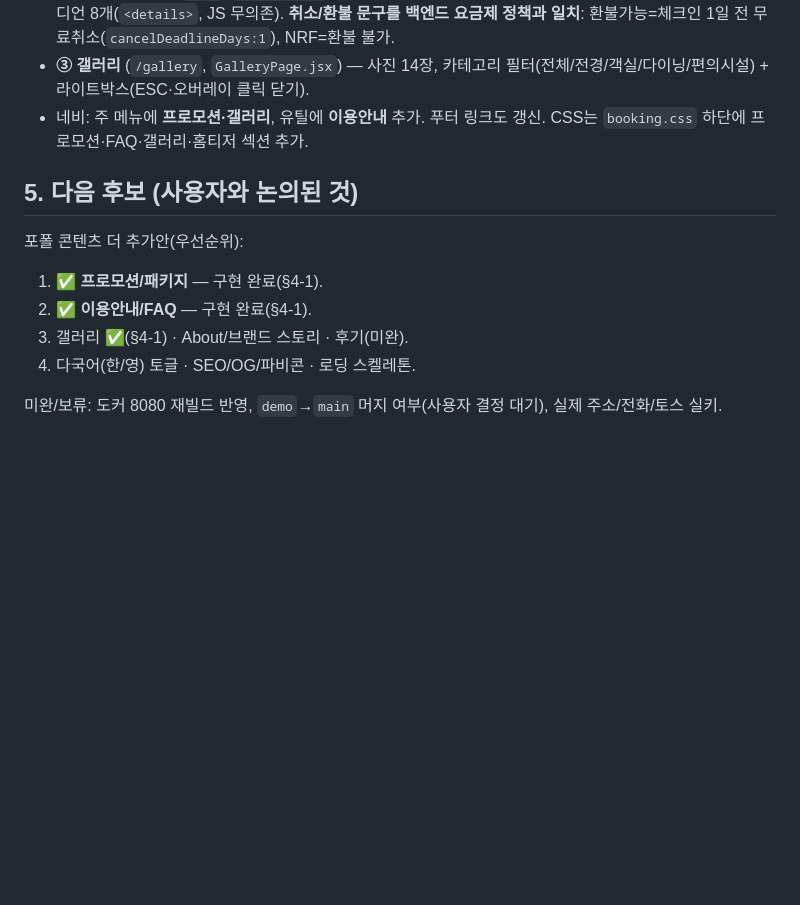
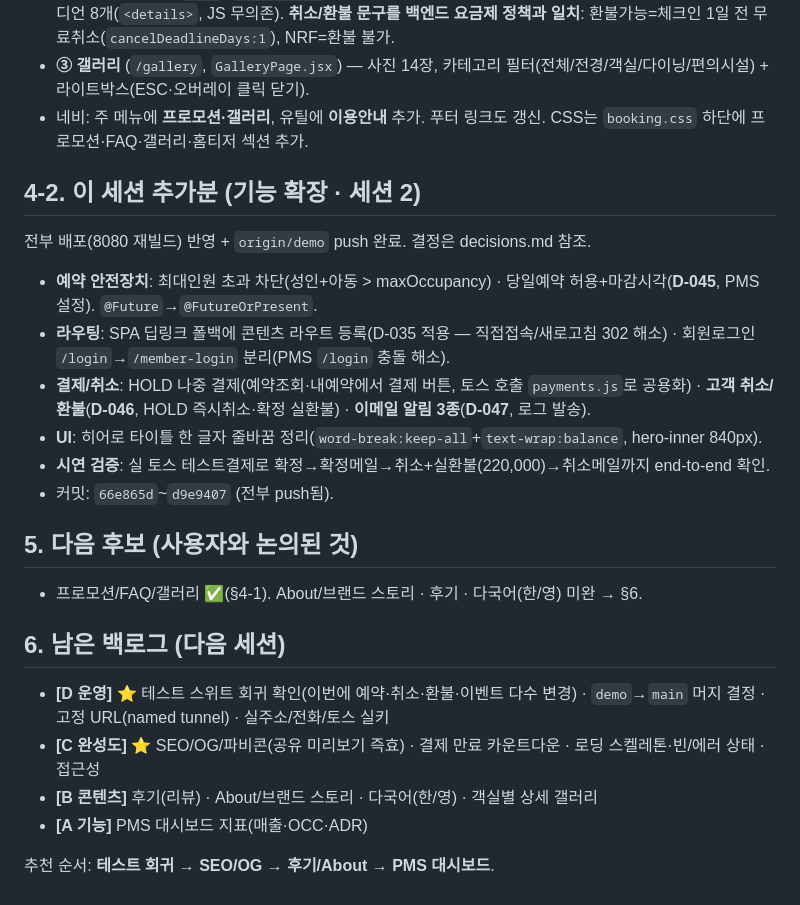
Before and after one commit to JEONGKYU-CHOI/hotel_erp, a Markdown page: docs/DEMO-HANDOFF.md, the part around the change. Drawn GitHub-style; blank space fills up the shorter version.

```diff
--- a/docs/DEMO-HANDOFF.md
+++ b/docs/DEMO-HANDOFF.md
@@ -46,12 +46,26 @@
 - **③ 갤러리** (`/gallery`, `GalleryPage.jsx`) — 사진 14장, 카테고리 필터(전체/전경/객실/다이닝/편의시설) + 라이트박스(ESC·오버레이 클릭 닫기).
 - 네비: 주 메뉴에 **프로모션·갤러리**, 유틸에 **이용안내** 추가. 푸터 링크도 갱신. CSS는 `booking.css` 하단에 프로모션·FAQ·갤러리·홈티저 섹션 추가.
 
+## 4-2. 이 세션 추가분 (기능 확장 · 세션 2)
+
+전부 배포(8080 재빌드) 반영 + `origin/demo` push 완료. 결정은 decisions.md 참조.
+
+- **예약 안전장치**: 최대인원 초과 차단(성인+아동 > maxOccupancy) · 당일예약 허용+마감시각(**D-045**, PMS 설정). `@Future`→`@FutureOrPresent`.
+- **라우팅**: SPA 딥링크 폴백에 콘텐츠 라우트 등록(D-035 적용 — 직접접속/새로고침 302 해소) · 회원로그인 `/login`→`/member-login` 분리(PMS `/login` 충돌 해소).
+- **결제/취소**: HOLD 나중 결제(예약조회·내예약에서 결제 버튼, 토스 호출 `payments.js`로 공용화) · **고객 취소/환불**(**D-046**, HOLD 즉시취소·확정 실환불) · **이메일 알림 3종**(**D-047**, 로그 발송).
+- **UI**: 히어로 타이틀 한 글자 줄바꿈 정리(`word-break:keep-all`+`text-wrap:balance`, hero-inner 840px).
+- **시연 검증**: 실 토스 테스트결제로 확정→확정메일→취소+실환불(220,000)→취소메일까지 end-to-end 확인.
+- 커밋: `66e865d`~`d9e9407` (전부 push됨).
+
 ## 5. 다음 후보 (사용자와 논의된 것)
 
-포폴 콘텐츠 더 추가안(우선순위):
-1. ✅ **프로모션/패키지** — 구현 완료(§4-1).
-2. ✅ **이용안내/FAQ** — 구현 완료(§4-1).
-3. 갤러리 ✅(§4-1) · About/브랜드 스토리 · 후기(미완).
-4. 다국어(한/영) 토글 · SEO/OG/파비콘 · 로딩 스켈레톤.
+- 프로모션/FAQ/갤러리 ✅(§4-1). About/브랜드 스토리 · 후기 · 다국어(한/영) 미완 → §6.
 
-미완/보류: 도커 8080 재빌드 반영, `demo`→`main` 머지 여부(사용자 결정 대기), 실제 주소/전화/토스 실키.
+## 6. 남은 백로그 (다음 세션)
+
+- **[D 운영]** ⭐ 테스트 스위트 회귀 확인(이번에 예약·취소·환불·이벤트 다수 변경) · `demo`→`main` 머지 결정 · 고정 URL(named tunnel) · 실주소/전화/토스 실키
+- **[C 완성도]** ⭐ SEO/OG/파비콘(공유 미리보기 즉효) · 결제 만료 카운트다운 · 로딩 스켈레톤·빈/에러 상태 · 접근성
+- **[B 콘텐츠]** 후기(리뷰) · About/브랜드 스토리 · 다국어(한/영) · 객실별 상세 갤러리
+- **[A 기능]** PMS 대시보드 지표(매출·OCC·ADR)
+
+추천 순서: **테스트 회귀 → SEO/OG → 후기/About → PMS 대시보드**.
```
Also changed, not shown: docs/decisions.md (+37 -0 lines).
